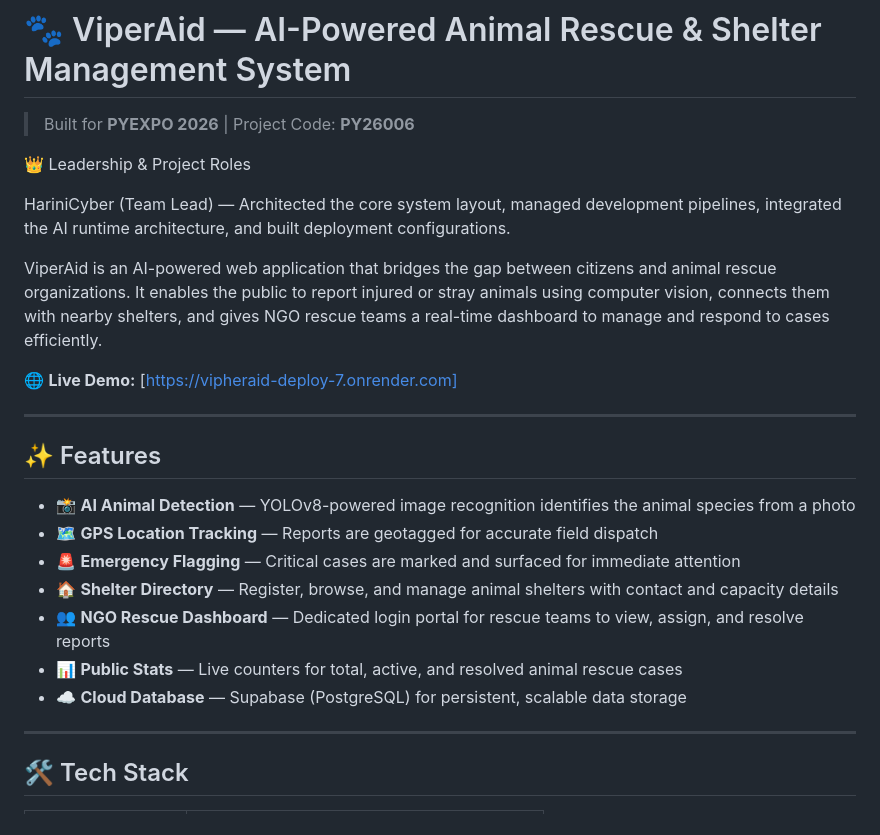
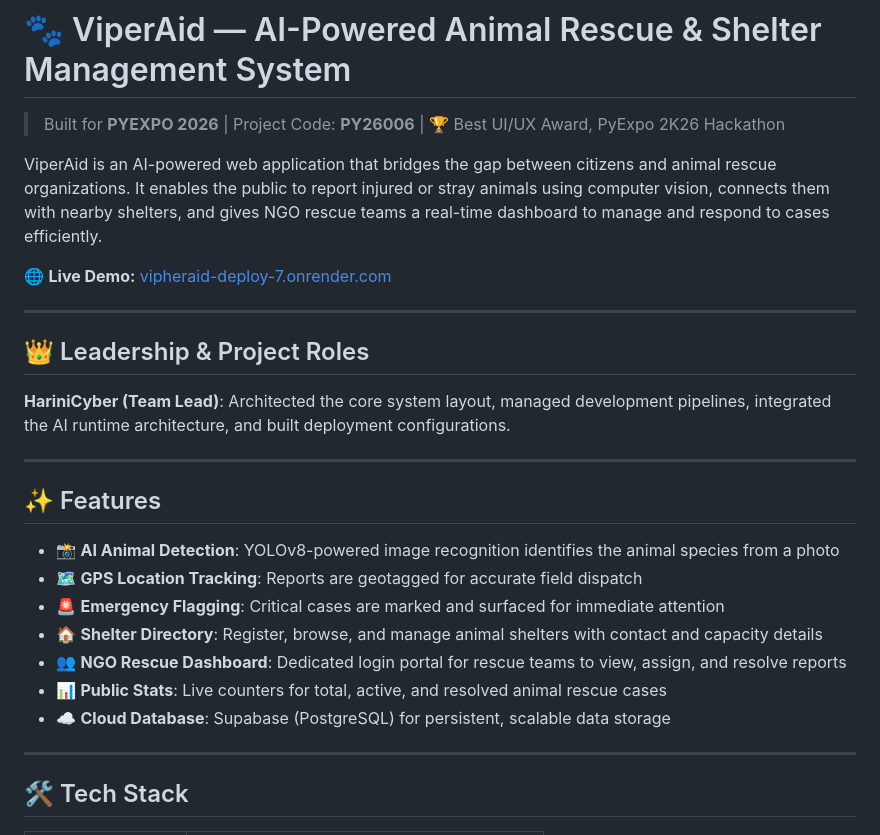
Before and after one commit to HariniCyber/VipherAid, a Markdown page: README.md, the part around one of its changes. Rendered like a GitHub page.

```diff
--- a/README.md
+++ b/README.md
@@ -1,28 +1,28 @@
 # 🐾 ViperAid — AI-Powered Animal Rescue & Shelter Management System
 
-> Built for **PYEXPO 2026** | Project Code: **PY26006**
-
-
-👑 Leadership & Project Roles
-
-HariniCyber (Team Lead) — Architected the core system layout, managed development pipelines, integrated the AI runtime architecture, and built deployment configurations.
-
+> Built for **PYEXPO 2026** | Project Code: **PY26006** | 🏆 Best UI/UX Award, PyExpo 2K26 Hackathon
 
 ViperAid is an AI-powered web application that bridges the gap between citizens and animal rescue organizations. It enables the public to report injured or stray animals using computer vision, connects them with nearby shelters, and gives NGO rescue teams a real-time dashboard to manage and respond to cases efficiently.
 
-🌐 **Live Demo:** [https://vipheraid-deploy-7.onrender.com]
+🌐 **Live Demo:** [vipheraid-deploy-7.onrender.com](https://vipheraid-deploy-7.onrender.com)
+
+---
+
+## 👑 Leadership & Project Roles
+
+**HariniCyber (Team Lead)**: Architected the core system layout, managed development pipelines, integrated the AI runtime architecture, and built deployment configurations.
 
 ---
 
 ## ✨ Features
 
-- 📸 **AI Animal Detection** — YOLOv8-powered image recognition identifies the animal species from a photo
-- 🗺️ **GPS Location Tracking** — Reports are geotagged for accurate field dispatch
-- 🚨 **Emergency Flagging** — Critical cases are marked and surfaced for immediate attention
-- 🏠 **Shelter Directory** — Register, browse, and manage animal shelters with contact and capacity details
-- 👥 **NGO Rescue Dashboard** — Dedicated login portal for rescue teams to view, assign, and resolve reports
-- 📊 **Public Stats** — Live counters for total, active, and resolved animal rescue cases
-- ☁️ **Cloud Database** — Supabase (PostgreSQL) for persistent, scalable data storage
+- 📸 **AI Animal Detection**: YOLOv8-powered image recognition identifies the animal species from a photo
+- 🗺️ **GPS Location Tracking**: Reports are geotagged for accurate field dispatch
+- 🚨 **Emergency Flagging**: Critical cases are marked and surfaced for immediate attention
+- 🏠 **Shelter Directory**: Register, browse, and manage animal shelters with contact and capacity details
+- 👥 **NGO Rescue Dashboard**: Dedicated login portal for rescue teams to view, assign, and resolve reports
+- 📊 **Public Stats**: Live counters for total, active, and resolved animal rescue cases
+- ☁️ **Cloud Database**: Supabase (PostgreSQL) for persistent, scalable data storage
 
 ---
 
```
Also changed, not shown: other parts of README.md (+22 -38 lines).
